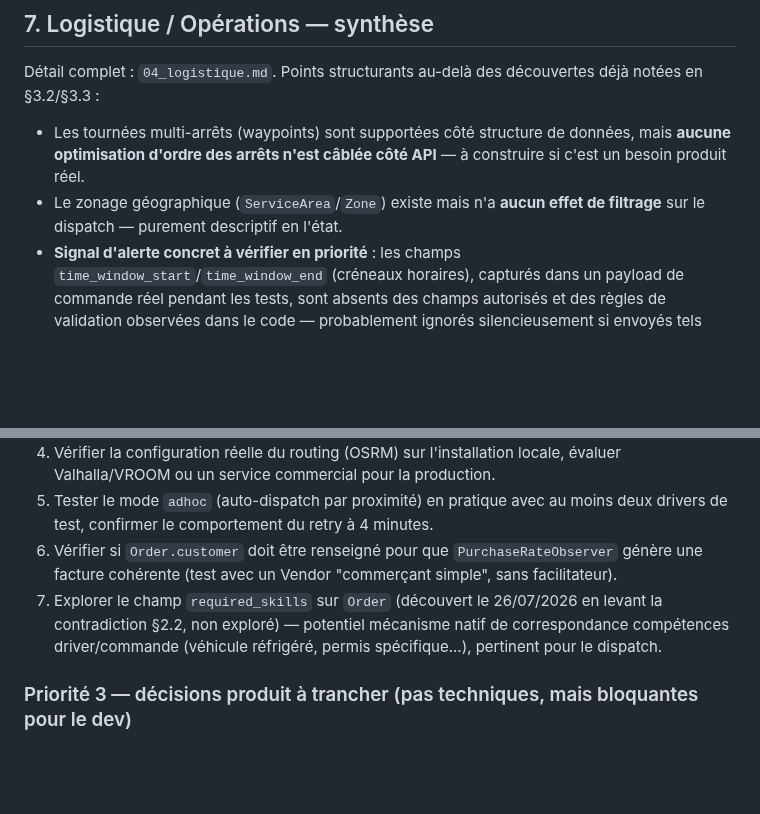
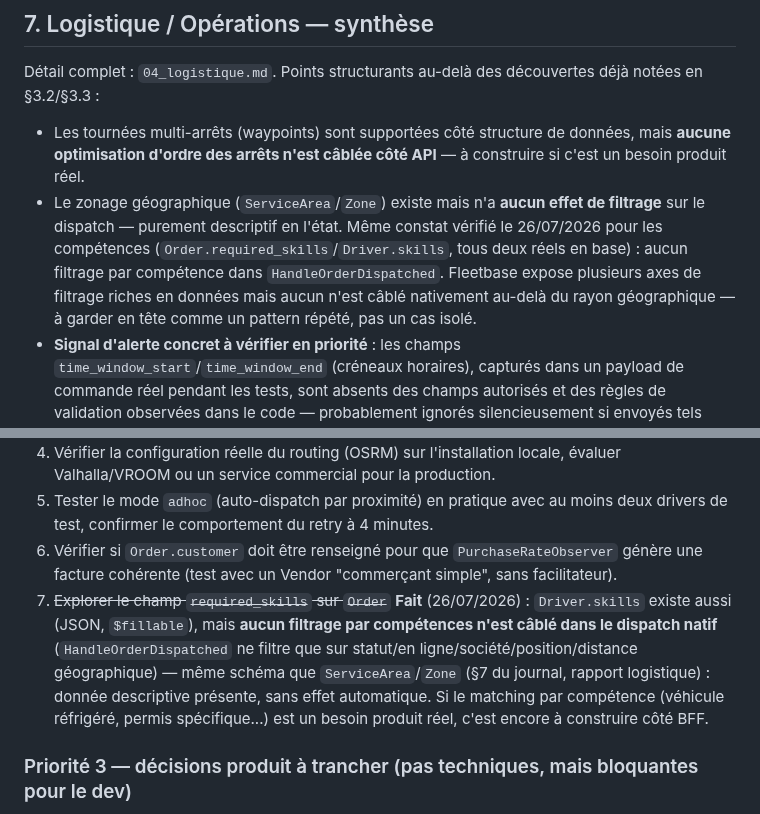
Before and after one commit to ecolealgerienne-ui/echango-delivery, a Markdown page: docs/specs_echango_delivery.md, 2 parts joined by grey strips. Drawn GitHub-style; blank space fills up the shorter version.

Commit message:
Clore l'exploration du champ required_skills (Order/Driver)
Vérifié : Driver.skills existe aussi (JSON), mais aucun filtrage par
compétence n'est câblé dans le dispatch adhoc natif — même constat que
pour ServiceArea/Zone, un pattern répété plutôt qu'un cas isolé.

```diff
--- a/docs/specs_echango_delivery.md
+++ b/docs/specs_echango_delivery.md
@@ -113,7 +113,7 @@ Détail complet : `03_metier.md`. Tableau des 11 règles métier non tranchées,
 Détail complet : `04_logistique.md`. Points structurants au-delà des découvertes déjà notées en §3.2/§3.3 :
 
 - Les tournées multi-arrêts (waypoints) sont supportées côté structure de données, mais **aucune optimisation d'ordre des arrêts n'est câblée côté API** — à construire si c'est un besoin produit réel.
-- Le zonage géographique (`ServiceArea`/`Zone`) existe mais n'a **aucun effet de filtrage** sur le dispatch — purement descriptif en l'état.
+- Le zonage géographique (`ServiceArea`/`Zone`) existe mais n'a **aucun effet de filtrage** sur le dispatch — purement descriptif en l'état. Même constat vérifié le 26/07/2026 pour les compétences (`Order.required_skills`/`Driver.skills`, tous deux réels en base) : aucun filtrage par compétence dans `HandleOrderDispatched`. Fleetbase expose plusieurs axes de filtrage riches en données mais aucun n'est câblé nativement au-delà du rayon géographique — à garder en tête comme un pattern répété, pas un cas isolé.
 - **Signal d'alerte concret à vérifier en priorité** : les champs `time_window_start`/`time_window_end` (créneaux horaires), capturés dans un payload de commande réel pendant les tests, sont absents des champs autorisés et des règles de validation observées dans le code — probablement ignorés silencieusement si envoyés tels quels. À tester avant de promettre un engagement de créneau horaire à un commerçant.
 - Aucune contrainte de capacité véhicule, aucun planning/shift driver (seulement un flag `online` temps réel) — lacunes à combler côté Echango si besoin produit confirmé.
 - Recommandation : activer/tester le mode `adhoc` natif pour le persona "petite flotte" plutôt que construire un moteur de matching maison — le vrai travail est de le scoper à la bonne Fleet (non filtré nativement).
@@ -139,7 +139,7 @@ Détail complet : `02_architecture.md` §5. Confirmé viable pour consommer une
 4. Vérifier la configuration réelle du routing (OSRM) sur l'installation locale, évaluer Valhalla/VROOM ou un service commercial pour la production.
 5. Tester le mode `adhoc` (auto-dispatch par proximité) en pratique avec au moins deux drivers de test, confirmer le comportement du retry à 4 minutes.
 6. Vérifier si `Order.customer` doit être renseigné pour que `PurchaseRateObserver` génère une facture cohérente (test avec un Vendor "commerçant simple", sans facilitateur).
-7. Explorer le champ `required_skills` sur `Order` (découvert le 26/07/2026 en levant la contradiction §2.2, non exploré) — potentiel mécanisme natif de correspondance compétences driver/commande (véhicule réfrigéré, permis spécifique...), pertinent pour le dispatch.
+7. ~~Explorer le champ `required_skills` sur `Order`~~ **Fait** (26/07/2026) : `Driver.skills` existe aussi (JSON, `$fillable`), mais **aucun filtrage par compétences n'est câblé dans le dispatch natif** (`HandleOrderDispatched` ne filtre que sur statut/en ligne/société/position/distance géographique) — même schéma que `ServiceArea`/`Zone` (§7 du journal, rapport logistique) : donnée descriptive présente, sans effet automatique. Si le matching par compétence (véhicule réfrigéré, permis spécifique...) est un besoin produit réel, c'est encore à construire côté BFF.
 
 ### Priorité 3 — décisions produit à trancher (pas techniques, mais bloquantes pour le dev)
 8. Trancher les 11 règles métier listées en `03_metier.md` §5 (tarification, commission, cadence de paiement, annulations, SLA, propriété relation client, onboarding, fiscalité).
```
